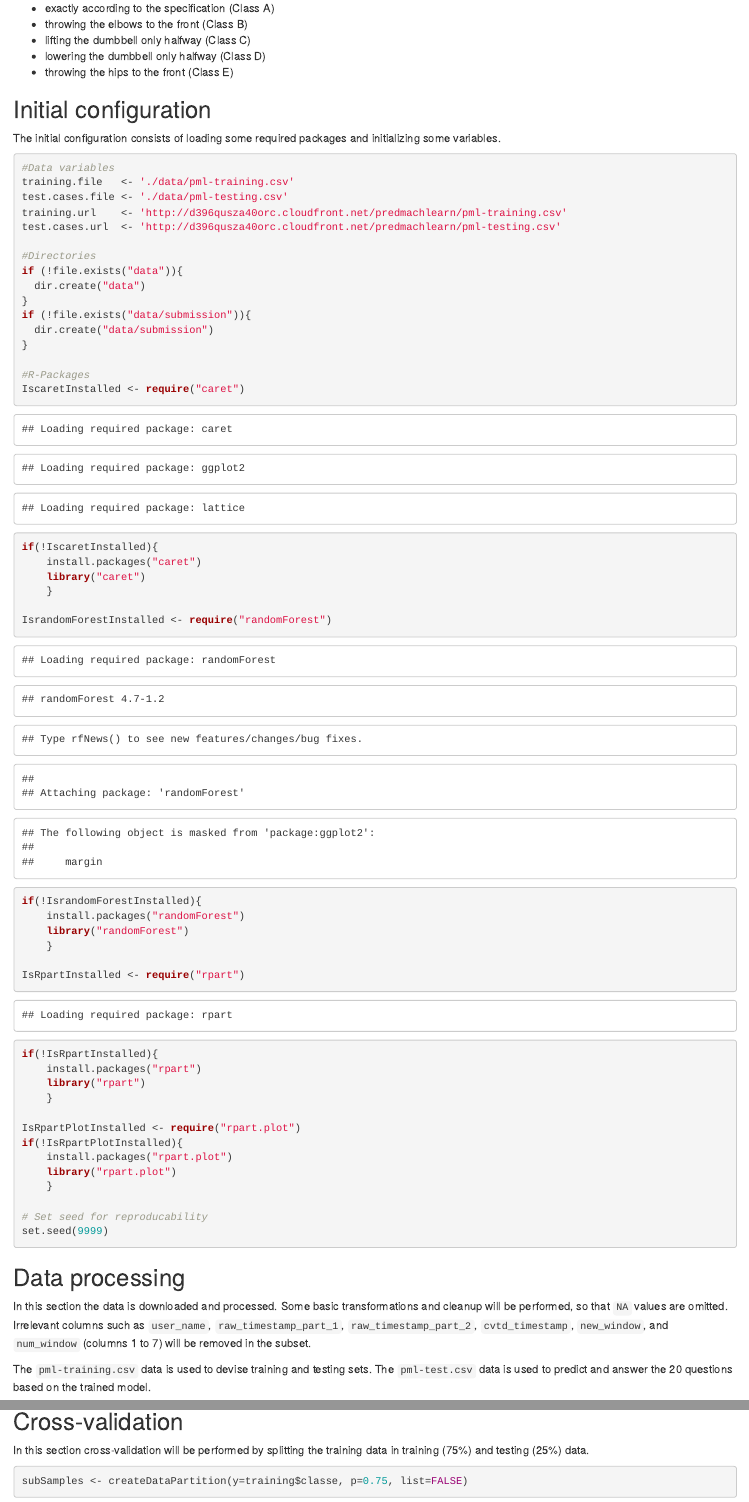
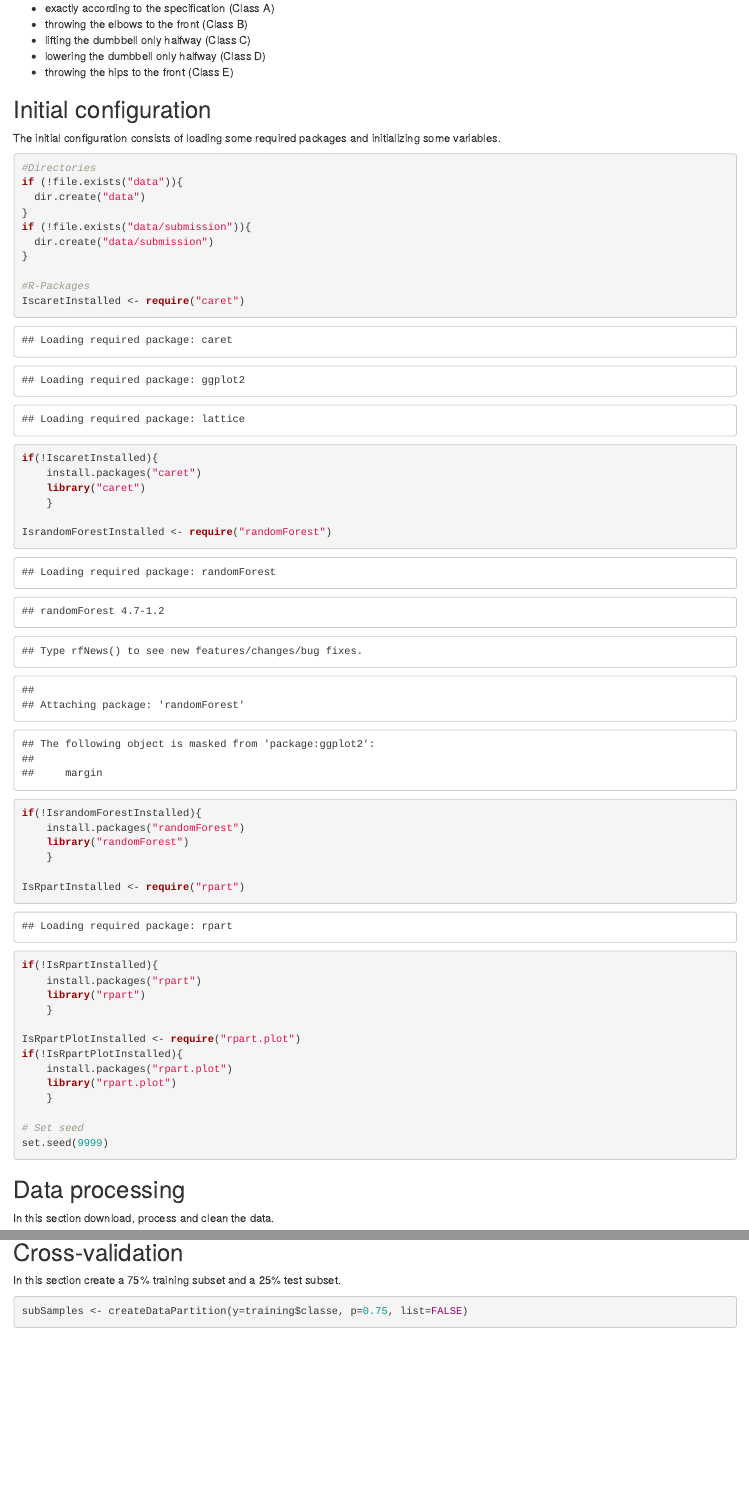
Before and after one commit to dalehurd/Practical-Machine-Learning--Hurd, an R Markdown document (test file final proj hurd.Rmd): the page in a window 1100 px wide, from 430 px down, and a second part further down, joined at a grey line. Rendered offline with R 4.5, knitr and Pandoc, with nearby package versions; some code elsewhere in the file could not run offline.

Commit message:
test update

````diff
--- a/test file final proj hurd.Rmd
+++ b/test file final proj hurd.Rmd
@@ -26,11 +26,7 @@ The initial configuration consists of loading some required packages and initial
 
 ```{r configuration, echo=TRUE, results='hide'}
 
-#Data variables
-training.file   <- './data/pml-training.csv'
-test.cases.file <- './data/pml-testing.csv'
-training.url    <- 'http://d396qusza40orc.cloudfront.net/predmachlearn/pml-training.csv'
-test.cases.url  <- 'http://d396qusza40orc.cloudfront.net/predmachlearn/pml-testing.csv'
+
 
 #Directories
 if (!file.exists("data")){
@@ -65,15 +61,12 @@ if(!IsRpartPlotInstalled){
     library("rpart.plot")
     }
 
-# Set seed for reproducability
+# Set seed
 set.seed(9999)
 ```
 
 ## Data processing
-In this section the data is downloaded and processed. Some basic transformations and cleanup will be performed, so that `NA` values are omitted. Irrelevant columns such as `user_name`, `raw_timestamp_part_1`, `raw_timestamp_part_2`, `cvtd_timestamp`, `new_window`, and  `num_window` (columns 1 to 7) will be removed in the subset.
-
-The `pml-training.csv` data is used to devise training and testing sets.
-The `pml-test.csv` data is used to predict and answer the 20 questions based on the trained model.
+In this section download, process and clean the data.
 
 ```{r dataprocessing, echo=TRUE, results='hide'}
 # Download data
@@ -92,7 +90,7 @@ testing <-testing[,-c(1:7)]
 ```
 
 ## Cross-validation
-In this section cross-validation will be performed by splitting the training data in training (75%) and testing (25%) data.
+In this section create a 75% training subset and a 25% test subset.
 
 ```{r datasplitting, echo=TRUE, results='hide'}
 subSamples <- createDataPartition(y=training$classe, p=0.75, list=FALSE)
````
Also changed, not shown: test-file-final-proj-hurd.html (added), test file final proj hurd.Rmd (21 more changed lines).
